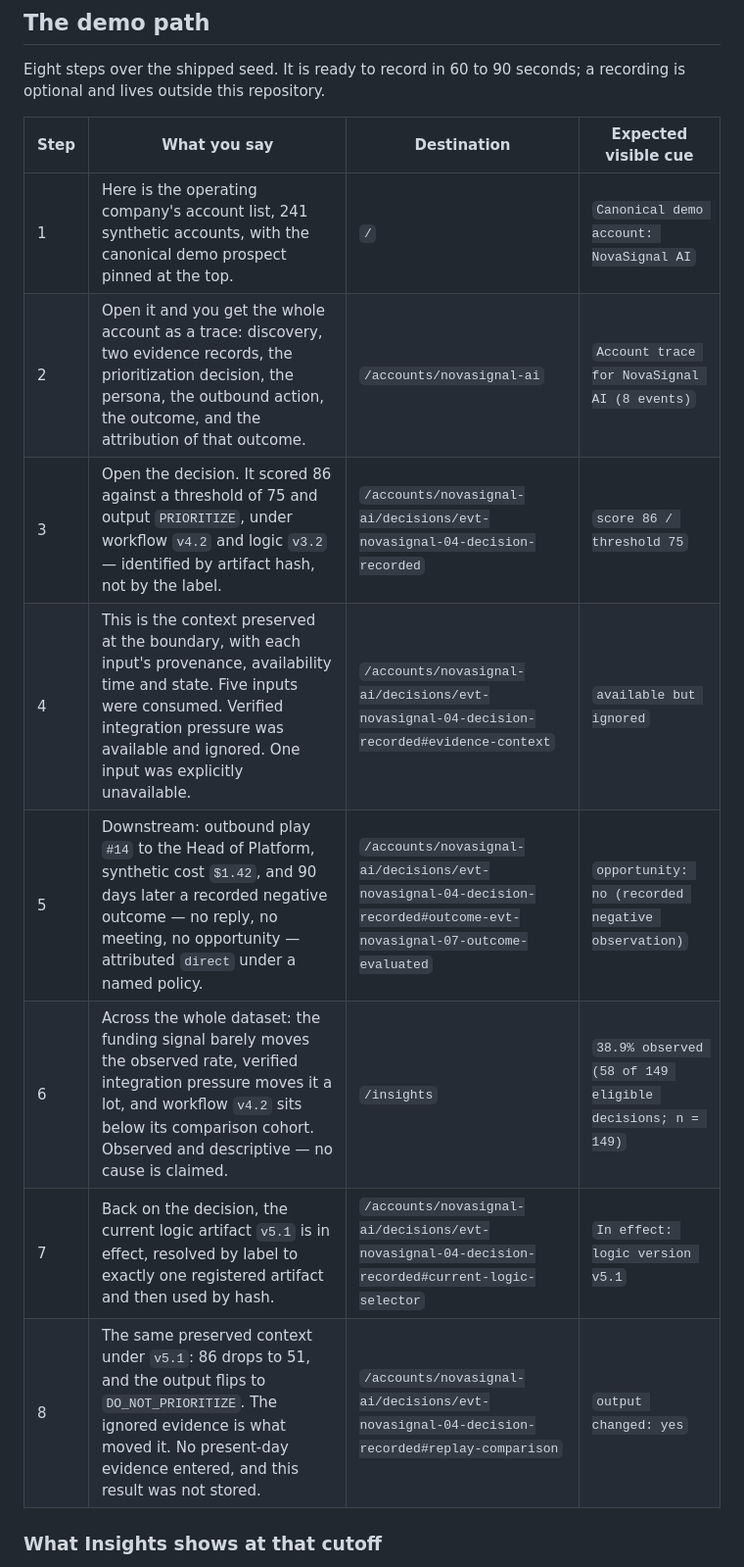
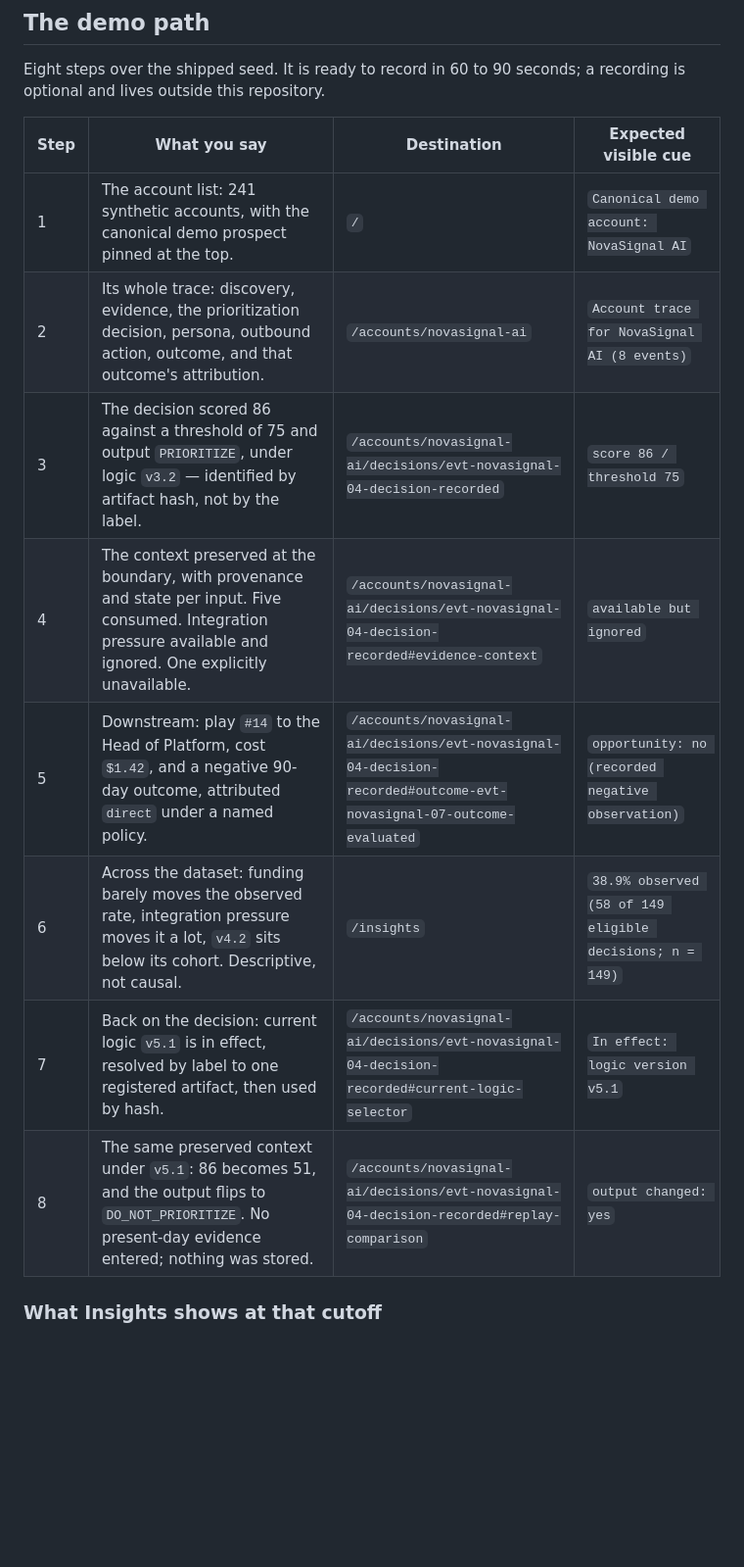
Before and after one commit to e-skora/flight-recorder, a Markdown page: README.md, the part around the change. Shown at 98% size. Drawn GitHub-style; blank space fills up the shorter version.

Commit message:
README: tighten the demo narration so the 60-90 second claim holds
A timed rehearsal of the eight steps, with each spoken line allotted its
speaking duration at 150 words per minute and the transitions performed in a
real browser, measured 104.8 s against the README's own 60-to-90-second claim.
The narration is now 164 words; the same rehearsal measures 76.0 s.

Destinations, cues and fragments are unchanged.

```diff
--- a/README.md
+++ b/README.md
@@ -372,14 +372,14 @@ optional and lives outside this repository.
 
 | Step | What you say | Destination | Expected visible cue |
 | --- | --- | --- | --- |
-| 1 | Here is the operating company's account list, 241 synthetic accounts, with the canonical demo prospect pinned at the top. | `/` | `Canonical demo account: NovaSignal AI` |
-| 2 | Open it and you get the whole account as a trace: discovery, two evidence records, the prioritization decision, the persona, the outbound action, the outcome, and the attribution of that outcome. | `/accounts/novasignal-ai` | `Account trace for NovaSignal AI (8 events)` |
-| 3 | Open the decision. It scored 86 against a threshold of 75 and output `PRIORITIZE`, under workflow `v4.2` and logic `v3.2` — identified by artifact hash, not by the label. | `/accounts/novasignal-ai/decisions/evt-novasignal-04-decision-recorded` | `score 86 / threshold 75` |
-| 4 | This is the context preserved at the boundary, with each input's provenance, availability time and state. Five inputs were consumed. Verified integration pressure was available and ignored. One input was explicitly unavailable. | `/accounts/novasignal-ai/decisions/evt-novasignal-04-decision-recorded#evidence-context` | `available but ignored` |
-| 5 | Downstream: outbound play `#14` to the Head of Platform, synthetic cost `$1.42`, and 90 days later a recorded negative outcome — no reply, no meeting, no opportunity — attributed `direct` under a named policy. | `/accounts/novasignal-ai/decisions/evt-novasignal-04-decision-recorded#outcome-evt-novasignal-07-outcome-evaluated` | `opportunity: no (recorded negative observation)` |
-| 6 | Across the whole dataset: the funding signal barely moves the observed rate, verified integration pressure moves it a lot, and workflow `v4.2` sits below its comparison cohort. Observed and descriptive — no cause is claimed. | `/insights` | `38.9% observed (58 of 149 eligible decisions; n = 149)` |
-| 7 | Back on the decision, the current logic artifact `v5.1` is in effect, resolved by label to exactly one registered artifact and then used by hash. | `/accounts/novasignal-ai/decisions/evt-novasignal-04-decision-recorded#current-logic-selector` | `In effect: logic version v5.1` |
-| 8 | The same preserved context under `v5.1`: 86 drops to 51, and the output flips to `DO_NOT_PRIORITIZE`. The ignored evidence is what moved it. No present-day evidence entered, and this result was not stored. | `/accounts/novasignal-ai/decisions/evt-novasignal-04-decision-recorded#replay-comparison` | `output changed: yes` |
+| 1 | The account list: 241 synthetic accounts, with the canonical demo prospect pinned at the top. | `/` | `Canonical demo account: NovaSignal AI` |
+| 2 | Its whole trace: discovery, evidence, the prioritization decision, persona, outbound action, outcome, and that outcome's attribution. | `/accounts/novasignal-ai` | `Account trace for NovaSignal AI (8 events)` |
+| 3 | The decision scored 86 against a threshold of 75 and output `PRIORITIZE`, under logic `v3.2` — identified by artifact hash, not by the label. | `/accounts/novasignal-ai/decisions/evt-novasignal-04-decision-recorded` | `score 86 / threshold 75` |
+| 4 | The context preserved at the boundary, with provenance and state per input. Five consumed. Integration pressure available and ignored. One explicitly unavailable. | `/accounts/novasignal-ai/decisions/evt-novasignal-04-decision-recorded#evidence-context` | `available but ignored` |
+| 5 | Downstream: play `#14` to the Head of Platform, cost `$1.42`, and a negative 90-day outcome, attributed `direct` under a named policy. | `/accounts/novasignal-ai/decisions/evt-novasignal-04-decision-recorded#outcome-evt-novasignal-07-outcome-evaluated` | `opportunity: no (recorded negative observation)` |
+| 6 | Across the dataset: funding barely moves the observed rate, integration pressure moves it a lot, `v4.2` sits below its cohort. Descriptive, not causal. | `/insights` | `38.9% observed (58 of 149 eligible decisions; n = 149)` |
+| 7 | Back on the decision: current logic `v5.1` is in effect, resolved by label to one registered artifact, then used by hash. | `/accounts/novasignal-ai/decisions/evt-novasignal-04-decision-recorded#current-logic-selector` | `In effect: logic version v5.1` |
+| 8 | The same preserved context under `v5.1`: 86 becomes 51, and the output flips to `DO_NOT_PRIORITIZE`. No present-day evidence entered; nothing was stored. | `/accounts/novasignal-ai/decisions/evt-novasignal-04-decision-recorded#replay-comparison` | `output changed: yes` |
 
 ### What Insights shows at that cutoff
 
```
